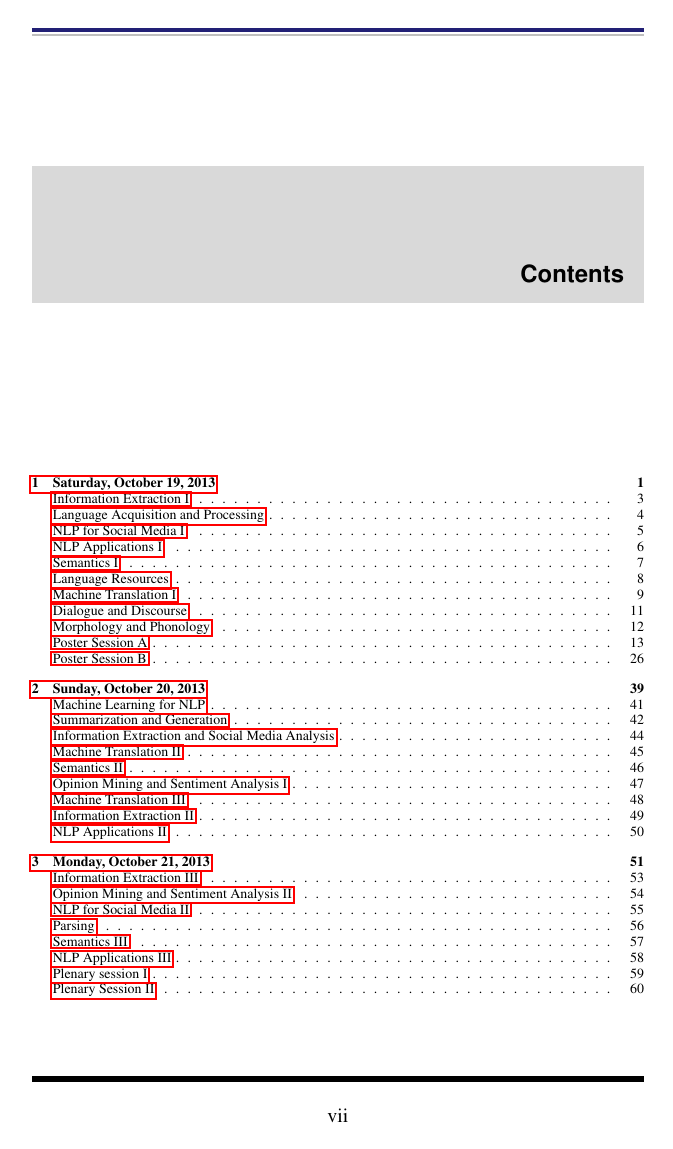
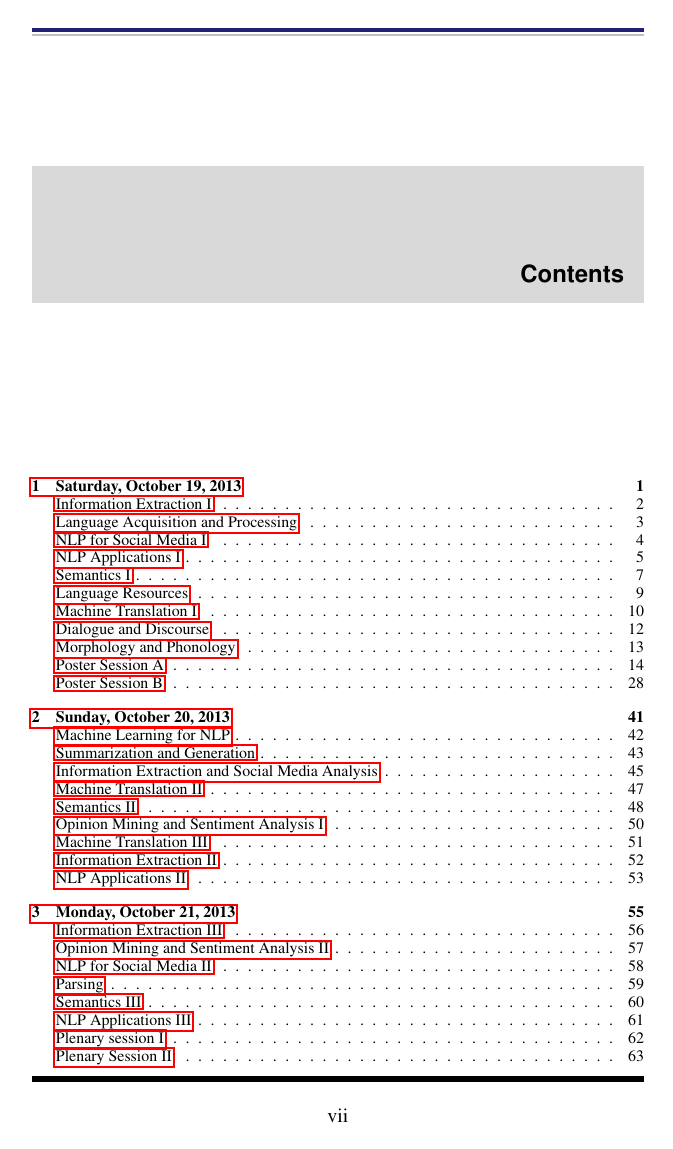
Before and after one commit to bethard/aclpub-util, a LaTeX thesis (handbook/handbook.tex, which reads handbook/preamble.tex): page 7 of 68 before the commit and page 7 of 71 after it. Compiled offline with pdfLaTeX.

Commit message:
Removes some empty pages

```diff
--- a/handbook/preamble.tex
+++ b/handbook/preamble.tex
@@ -223,8 +223,7 @@
 \section*{Overview}
 \begin{tabular}{@{} l @{} c @{} r p{0.75\textwidth} @{} }
 #1
-\end{tabular}
-\clearpage}
+\end{tabular}}
 
 % format a (non-parallel) session in the schedule
 % #1 -- start time
```
Also changed, not shown: handbook/frontmatter.tex (+2 -2 lines).
